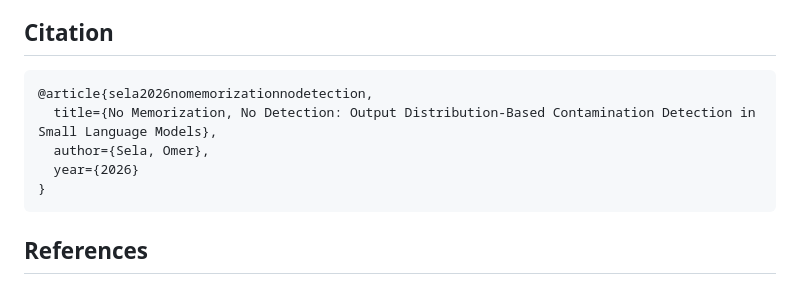
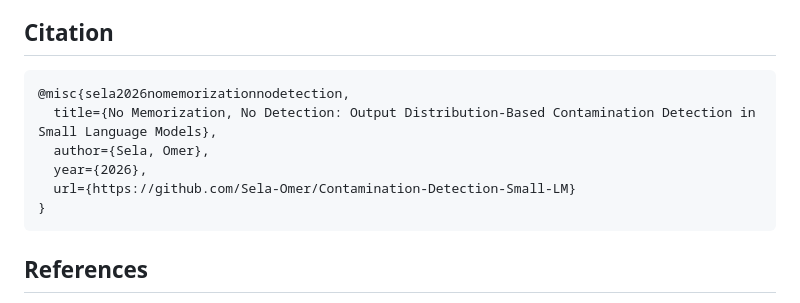
Before and after one commit to Sela-Omer/Contamination-Detection-Small-LM, a Markdown page: README.md, the part around the change. GitHub-like rendering.

Commit message:
update citation

````diff
--- a/README.md
+++ b/README.md
@@ -55,10 +55,11 @@ tests/                            # Unit tests
 ## Citation
 
 ```bibtex
-@article{sela2026nomemorizationnodetection,
+@misc{sela2026nomemorizationnodetection,
   title={No Memorization, No Detection: Output Distribution-Based Contamination Detection in Small Language Models},
   author={Sela, Omer},
-  year={2026}
+  year={2026},
+  url={https://github.com/Sela-Omer/Contamination-Detection-Small-LM}
 }
 ```
 
````
